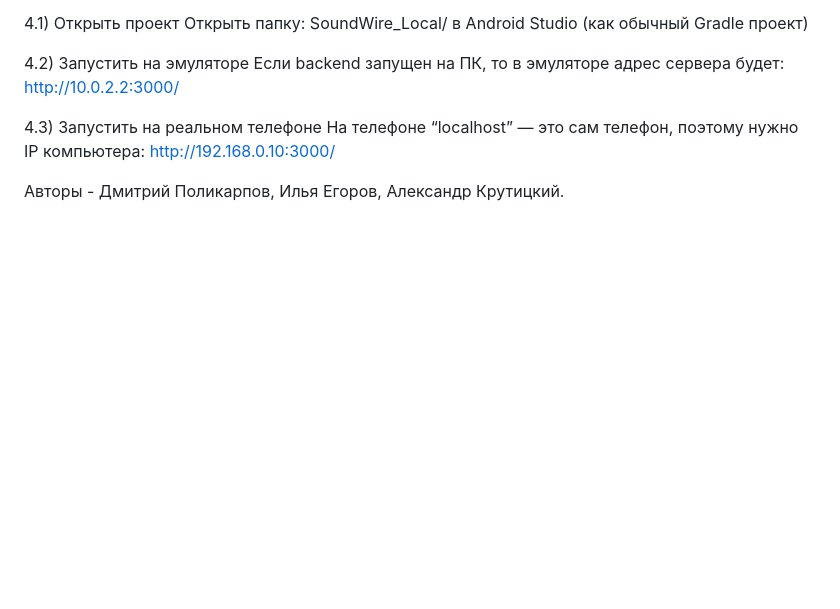
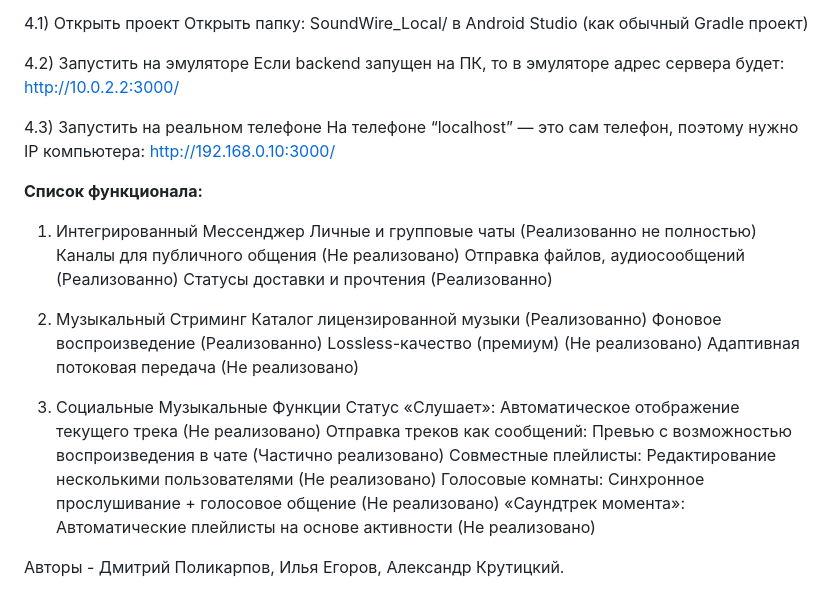
Before and after one commit to Normopathy/SoundWire, a Markdown page: README.md, the part around the change printed below. Drawn GitHub-style; blank space fills up the shorter version.

Commit message:
Изменение ReadMe
Добален перечень функционала

```diff
--- a/README.md
+++ b/README.md
@@ -73,4 +73,25 @@ http://10.0.2.2:3000/
 На телефоне “localhost” — это сам телефон, поэтому нужно IP компьютера:
 http://192.168.0.10:3000/
 
+**Список функционала:**
+
+1. Интегрированный Мессенджер
+Личные и групповые чаты (Реализованно не полностью)
+Каналы для публичного общения (Не реализовано)
+Отправка файлов, аудиосообщений (Реализованно)
+Статусы доставки и прочтения (Реализованно)
+
+2. Музыкальный Стриминг
+Каталог лицензированной музыки (Реализованно)
+Фоновое воспроизведение (Реализованно)
+Lossless-качество (премиум) (Не реализовано)
+Адаптивная потоковая передача (Не реализовано)
+
+3. Социальные Музыкальные Функции
+Статус «Слушает»: Автоматическое отображение текущего трека (Не реализовано)
+Отправка треков как сообщений: Превью с возможностью воспроизведения в чате (Частично реализовано)
+Совместные плейлисты: Редактирование несколькими пользователями (Не реализовано)
+Голосовые комнаты: Синхронное прослушивание + голосовое общение (Не реализовано)
+«Саундтрек момента»: Автоматические плейлисты на основе активности (Не реализовано)
+
 Авторы - Дмитрий Поликарпов, Илья Егоров, Александр Крутицкий.
```
Also changed, not shown: other parts of README.md (+3 -3 lines).
